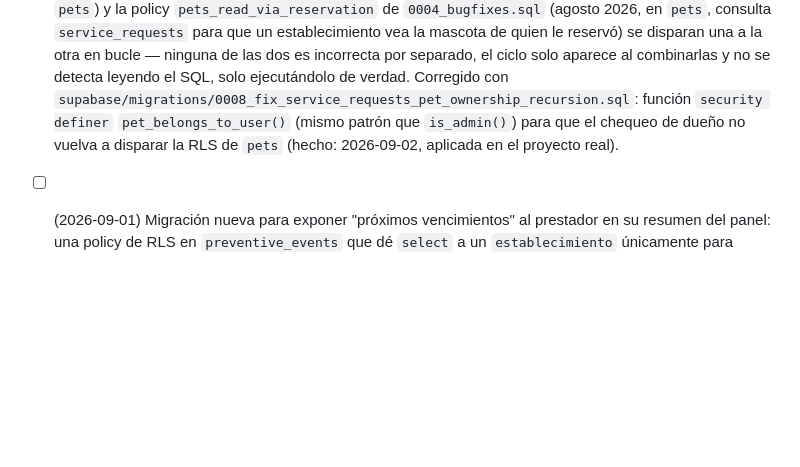
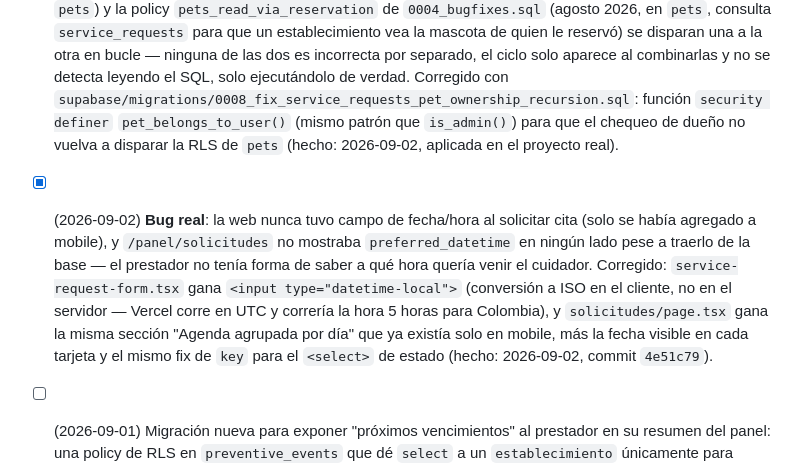
Before and after one commit to felipebaez07/PETAPP, a Markdown page: spec.md, the part around the change. Drawn GitHub-style; blank space fills up the shorter version.

Commit message:
Documentar el fix de fecha/hora + agenda en web
Co-Authored-By: Claude Sonnet 5 <noreply@anthropic.com>

```diff
--- a/spec.md
+++ b/spec.md
@@ -455,6 +455,15 @@ Se corrió la skill `code-review` (nivel alto) sobre todo el diff del pivot (`83
   `pet_belongs_to_user()` (mismo patrón que `is_admin()`) para que el chequeo de dueño no vuelva a
   disparar la RLS de `pets` (hecho: 2026-09-02, aplicada en el proyecto real).
 
+- [x] (2026-09-02) **Bug real**: la web nunca tuvo campo de fecha/hora al solicitar cita (solo se
+  había agregado a mobile), y `/panel/solicitudes` no mostraba `preferred_datetime` en ningún lado
+  pese a traerlo de la base — el prestador no tenía forma de saber a qué hora quería venir el
+  cuidador. Corregido: `service-request-form.tsx` gana `<input type="datetime-local">` (conversión
+  a ISO en el cliente, no en el servidor — Vercel corre en UTC y correría la hora 5 horas para
+  Colombia), y `solicitudes/page.tsx` gana la misma sección "Agenda agrupada por día" que ya existía
+  solo en mobile, más la fecha visible en cada tarjeta y el mismo fix de `key` para el `<select>` de
+  estado (hecho: 2026-09-02, commit `4e51c79`).
+
 - [ ] (2026-09-01) Migración nueva para exponer "próximos vencimientos" al prestador en su resumen del
   panel: una policy de RLS en `preventive_events` que dé `select` a un `establecimiento` únicamente para
   mascotas con al menos una `service_request` en estado `confirmada`/`completada` con ese establecimiento.
```
